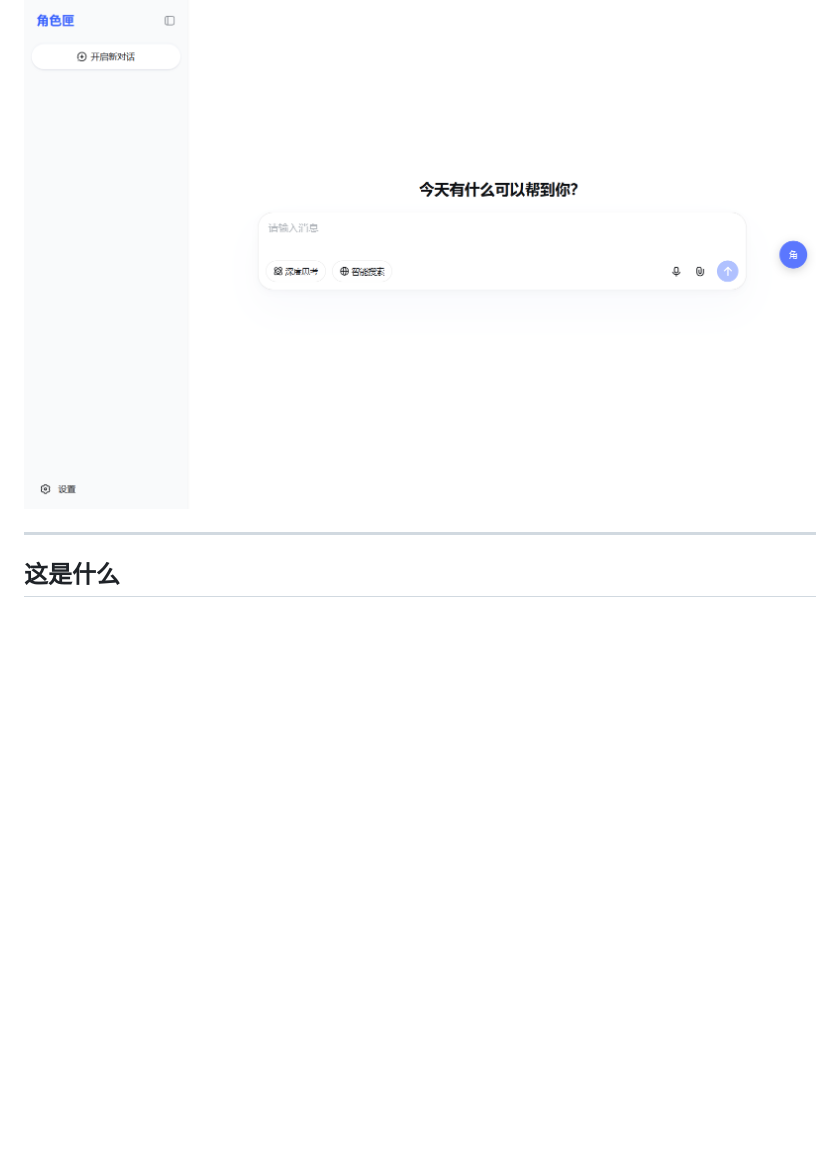
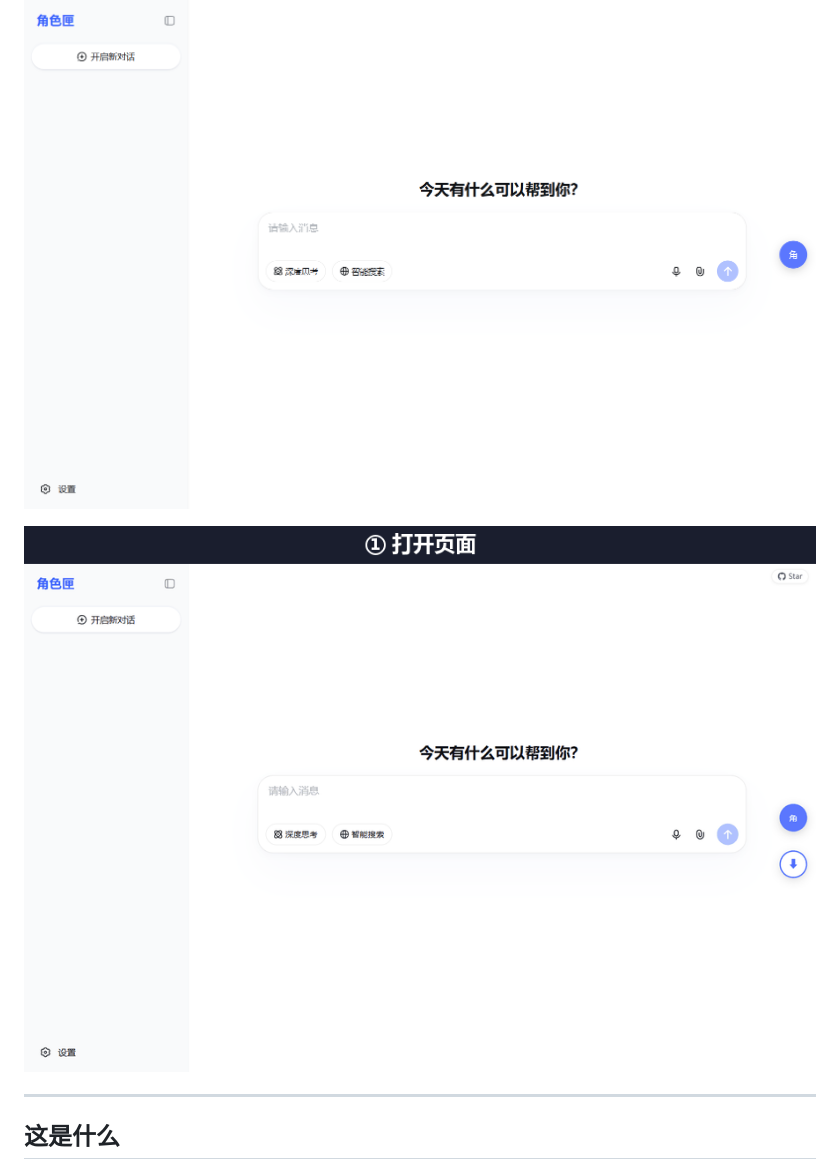
Before and after one commit to junyuan-li-liu/rolebox, a Markdown page: README.md, the part around the change. Rendered like a GitHub page; pictures changed too: docs/demo.gif (added); blank space fills up the shorter version.

Commit message:
feat: multi-role system prompt + first publish
基于 deepseek-ai/chat-demo v0.1.1 二次开发：
- role-inject.js 拦截 fetch/XHR，注入 system 消息
- 多角色管理（localStorage）与切换面板
- 新增 role-inject.js，index.html 加一行引入

```diff
--- a/README.md
+++ b/README.md
@@ -9,6 +9,8 @@
 > ⚠️ **非官方项目**：本项目是个人学习作品，基于 DeepSeek 开源的 [chat-demo](https://github.com/deepseek-ai/chat-demo) 二次开发，**与 DeepSeek 官方无关，未获官方授权或背书**。使用本项目产生的 API 费用由使用者自行承担，生成内容的责任亦由使用者承担。
 
 ![主界面](docs/screenshot-main.png)
+
+![五步上手：打开页面 → 点「角」新建角色 → 贴上设定 → 保存 → 开聊，设定每轮自动带上](docs/demo.gif)
 
 ---
 
```
Also changed, not shown: 1 other file.
